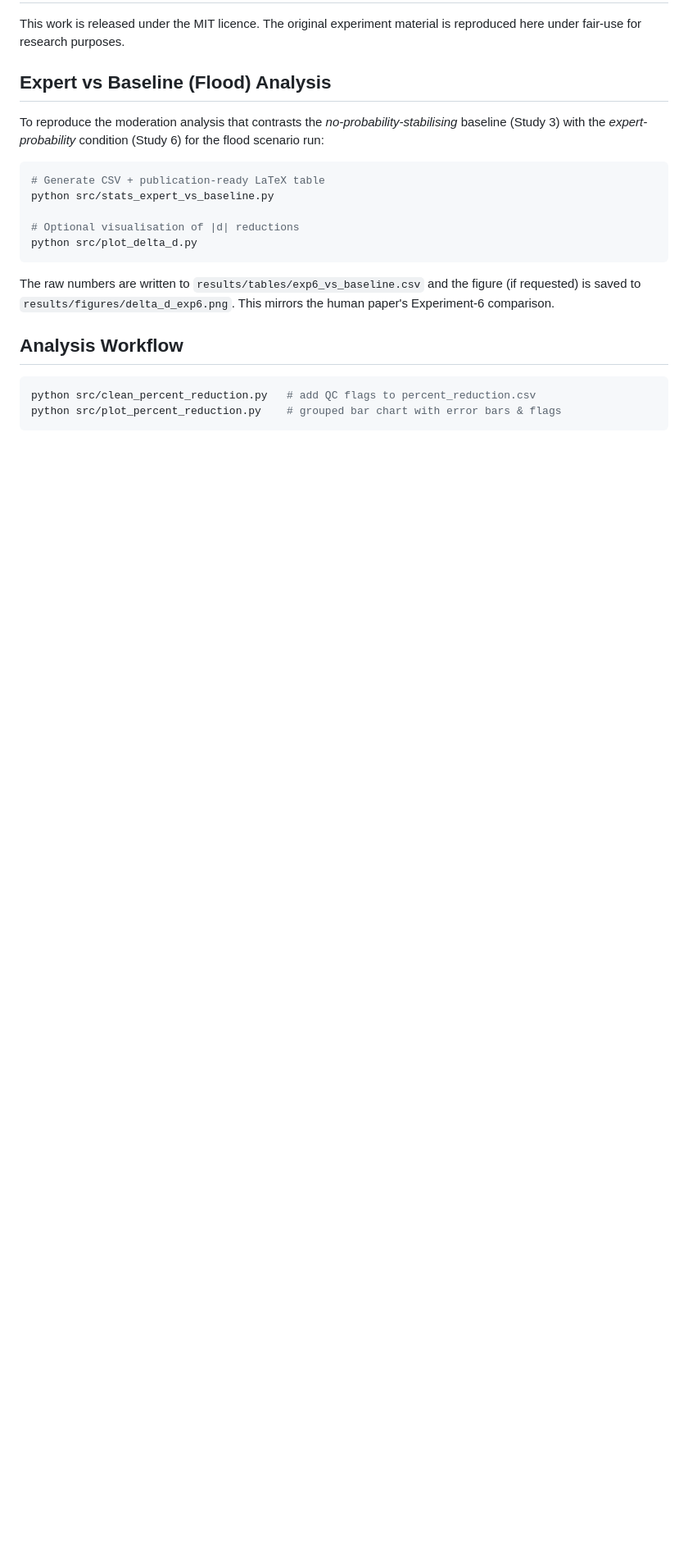
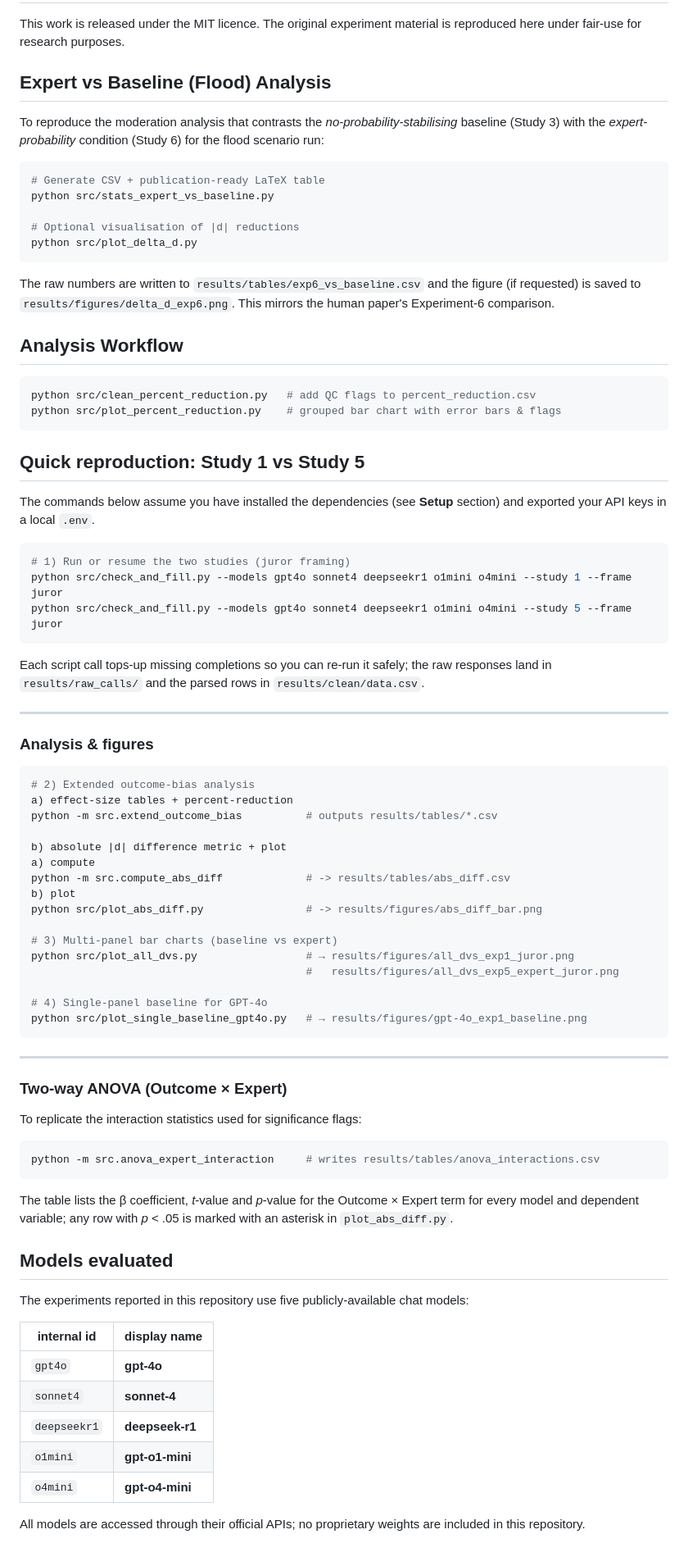
Before and after one commit to jql-123/outcome-bias-llm-eval, a Markdown page: README.md, the part around the change. Shown at 82% size. Drawn GitHub-style; blank space fills up the shorter version.

````diff
--- a/README.md
+++ b/README.md
@@ -113,3 +113,61 @@ figure (if requested) is saved to
 python src/clean_percent_reduction.py   # add QC flags to percent_reduction.csv
 python src/plot_percent_reduction.py    # grouped bar chart with error bars & flags
 ```
+
+## Quick reproduction: Study 1 vs Study 5
+
+The commands below assume you have installed the dependencies (see **Setup** section) and exported your API keys in a local `.env`.
+
+```bash
+# 1) Run or resume the two studies (juror framing)
+python src/check_and_fill.py --models gpt4o sonnet4 deepseekr1 o1mini o4mini --study 1 --frame juror
+python src/check_and_fill.py --models gpt4o sonnet4 deepseekr1 o1mini o4mini --study 5 --frame juror
+```
+Each script call tops-up missing completions so you can re-run it safely; the raw responses land in `results/raw_calls/` and the parsed rows in `results/clean/data.csv`.
+
+---
+### Analysis & figures
+
+```bash
+# 2) Extended outcome-bias analysis
+a) effect-size tables + percent-reduction
+python -m src.extend_outcome_bias          # outputs results/tables/*.csv
+
+b) absolute |d| difference metric + plot
+a) compute
+python -m src.compute_abs_diff             # -> results/tables/abs_diff.csv
+b) plot
+python src/plot_abs_diff.py                # -> results/figures/abs_diff_bar.png
+
+# 3) Multi-panel bar charts (baseline vs expert)
+python src/plot_all_dvs.py                 # → results/figures/all_dvs_exp1_juror.png
+                                           #   results/figures/all_dvs_exp5_expert_juror.png
+
+# 4) Single-panel baseline for GPT-4o
+python src/plot_single_baseline_gpt4o.py   # → results/figures/gpt-4o_exp1_baseline.png
+```
+
+---
+### Two-way ANOVA (Outcome × Expert)
+
+To replicate the interaction statistics used for significance flags:
+
+```bash
+python -m src.anova_expert_interaction     # writes results/tables/anova_interactions.csv
+```
+
+The table lists the β coefficient, *t*-value and *p*-value for the Outcome × Expert term for every model and dependent variable; any row with *p* < .05 is marked with an asterisk in `plot_abs_diff.py`.
+
+## Models evaluated
+
+The experiments reported in this repository use five publicly-available chat models:
+
+| internal id | display name |
+|-------------|--------------|
+| `gpt4o`     | **gpt-4o** |
+| `sonnet4`   | **sonnet-4** |
+| `deepseekr1`| **deepseek-r1** |
+| `o1mini`    | **gpt-o1-mini** |
+| `o4mini`    | **gpt-o4-mini** |
+
+All models are accessed through their official APIs; no proprietary weights are included in this repository.
````
